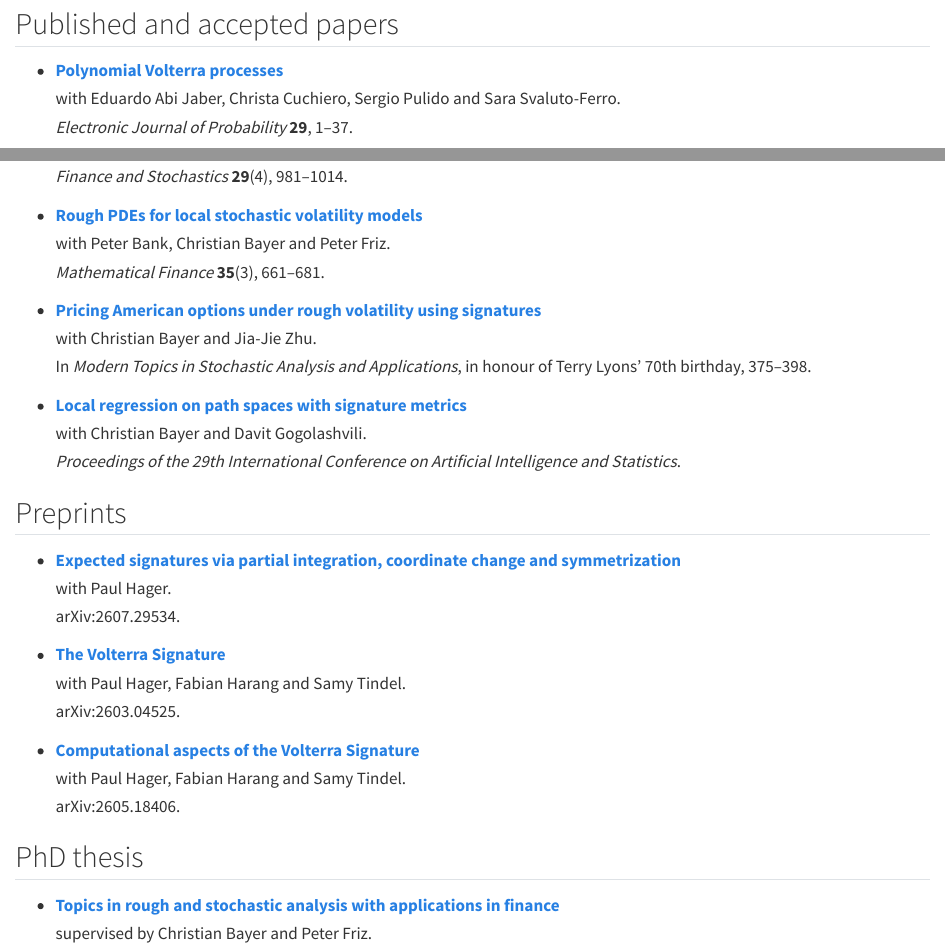
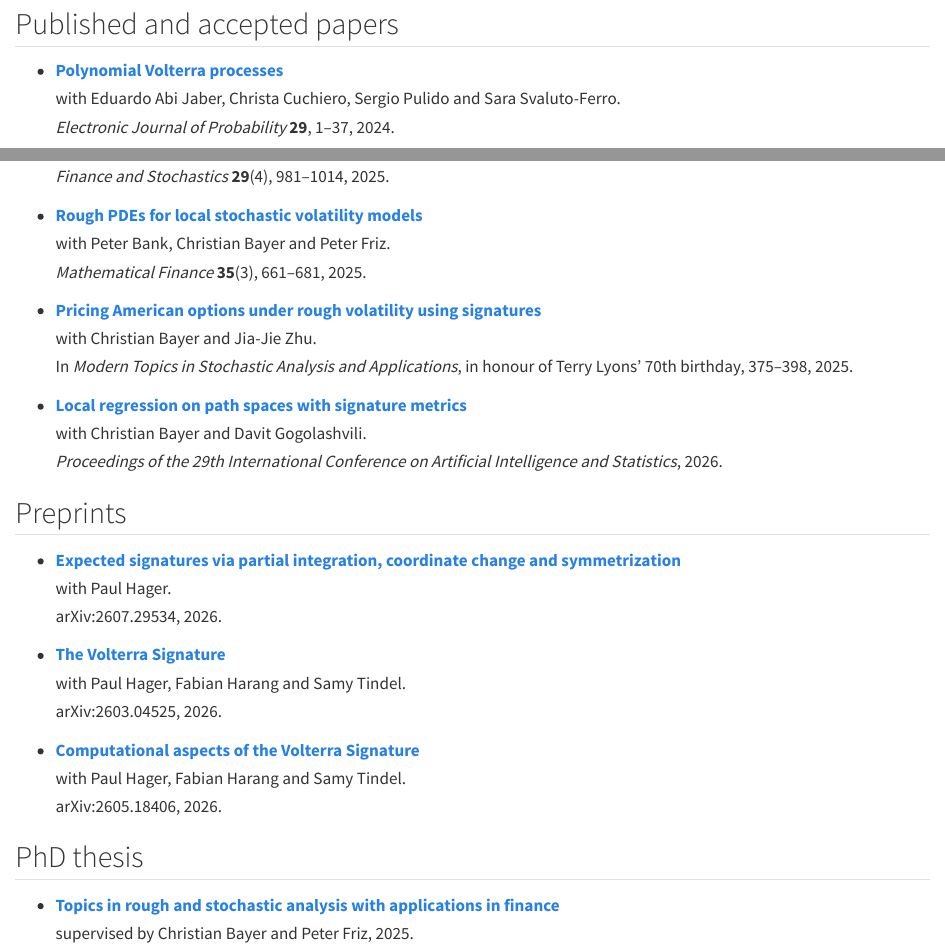
Before and after one commit to lucapelizzari/lucapelizzari.github.io, a Quarto document (publications.qmd): the page in a window 1100 px wide, from 80 px down, and a second part further down, joined at a grey line. Rendered offline with R 4.5, knitr and Pandoc in place of Quarto, with nearby package versions.

Commit message:
Update website

```diff
--- a/publications.qmd
+++ b/publications.qmd
@@ -6,39 +6,39 @@ title: "Publications"
 
 - **[Polynomial Volterra processes](https://projecteuclid.org/journals/electronic-journal-of-probability/volume-29/issue-none/Polynomial-Volterra-processes/10.1214/24-EJP1234.full)**
   with Eduardo Abi Jaber, Christa Cuchiero, Sergio Pulido and Sara Svaluto-Ferro.
-  *Electronic Journal of Probability* **29**, 1–37.
+  *Electronic Journal of Probability* **29**, 1–37, 2024.
 
 - **[Primal and dual optimal stopping with signatures](https://link.springer.com/article/10.1007/s00780-025-00570-8)**
   with Christian Bayer and John Schoenmakers.
-  *Finance and Stochastics* **29**(4), 981–1014.
+  *Finance and Stochastics* **29**(4), 981–1014, 2025.
 
 - **[Rough PDEs for local stochastic volatility models](https://onlinelibrary.wiley.com/doi/full/10.1111/mafi.12458)**
   with Peter Bank, Christian Bayer and Peter Friz.
-  *Mathematical Finance* **35**(3), 661–681.
+  *Mathematical Finance* **35**(3), 661–681, 2025.
 
 - **[Pricing American options under rough volatility using signatures](https://link.springer.com/chapter/10.1007/978-3-032-03914-9_13)**
   with Christian Bayer and Jia-Jie Zhu.
-  In *Modern Topics in Stochastic Analysis and Applications*, in honour of Terry Lyons’ 70th birthday, 375–398.
+  In *Modern Topics in Stochastic Analysis and Applications*, in honour of Terry Lyons’ 70th birthday, 375–398, 2025.
 
 - **[Local regression on path spaces with signature metrics](https://arxiv.org/abs/2510.16728)**
   with Christian Bayer and Davit Gogolashvili.
-  *Proceedings of the 29th International Conference on Artificial Intelligence and Statistics*.
+  *Proceedings of the 29th International Conference on Artificial Intelligence and Statistics*, 2026.
 
 ## Preprints
 
 - **[Expected signatures via partial integration, coordinate change and symmetrization](https://arxiv.org/abs/2607.29534)**
   with Paul Hager.
-  arXiv:2607.29534.
+  arXiv:2607.29534, 2026.
 
 - **[The Volterra Signature](https://arxiv.org/abs/2603.04525)**
   with Paul Hager, Fabian Harang and Samy Tindel.
-  arXiv:2603.04525.
+  arXiv:2603.04525, 2026.
 
 - **[Computational aspects of the Volterra Signature](https://arxiv.org/abs/2605.18406)**
   with Paul Hager, Fabian Harang and Samy Tindel.
-  arXiv:2605.18406.
+  arXiv:2605.18406, 2026.
 
 ## PhD thesis
 
 - **[Topics in rough and stochastic analysis with applications in finance](https://depositonce.tu-berlin.de/items/29620955-92c0-40ce-a9e6-f6c2713693b8)**
-  supervised by Christian Bayer and Peter Friz.
+  supervised by Christian Bayer and Peter Friz, 2025.
```
Also changed, not shown: index.qmd (+1 -1 lines), .quarto/idx/teaching.qmd.json, assets/CV-2.pdf, 5 other files.
